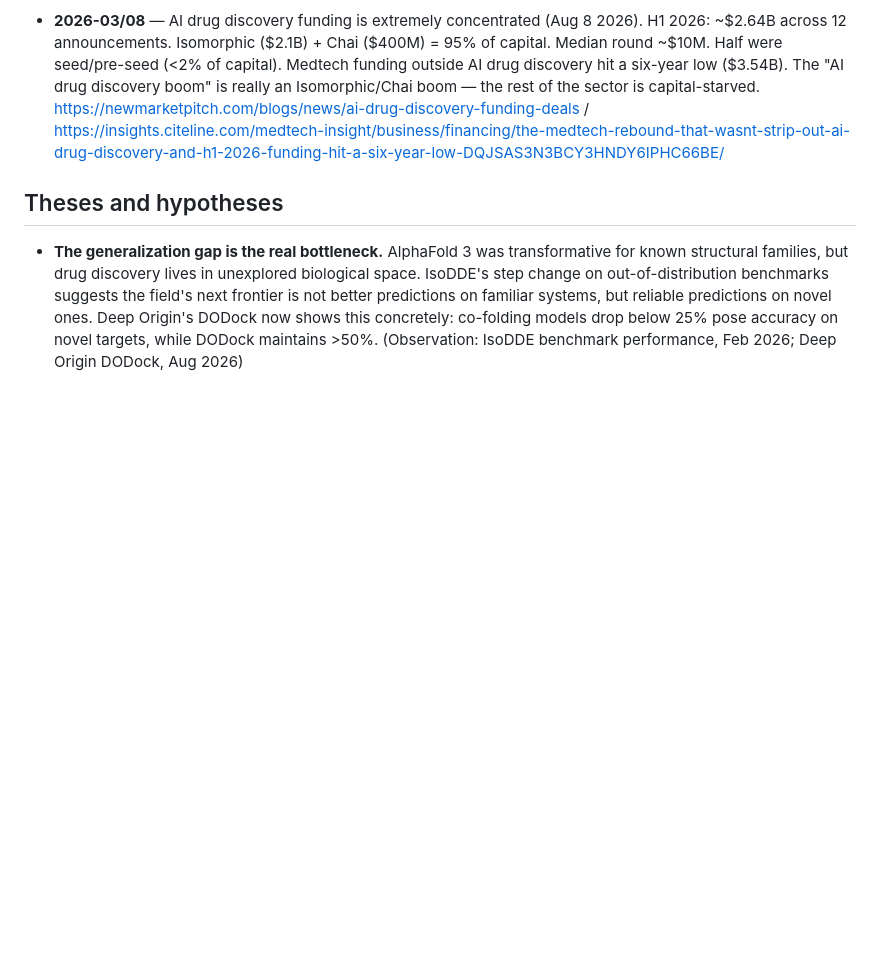
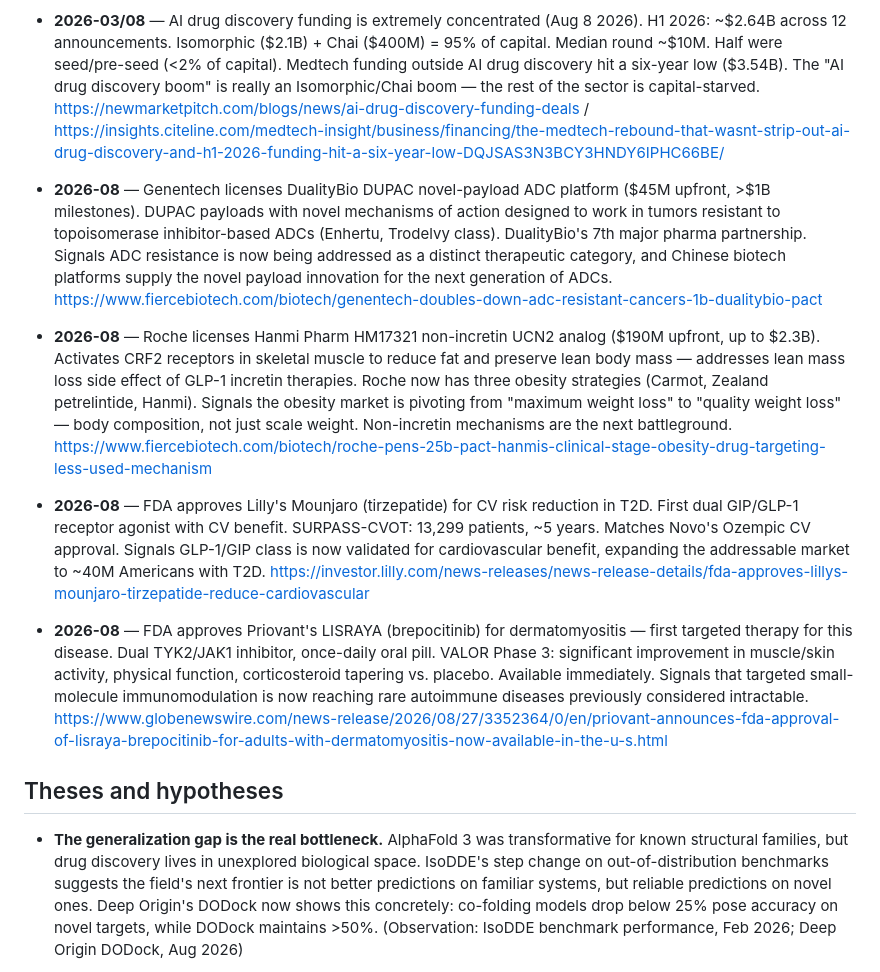
Before and after one commit to pmall/bioai, a Markdown page: knowledge/buffer-6months.md, the part around the change. Drawn GitHub-style; blank space fills up the shorter version.

```diff
--- a/knowledge/buffer-6months.md
+++ b/knowledge/buffer-6months.md
@@ -127,6 +127,14 @@ records the observation it grew out of.
 
 - **2026-03/08** — AI drug discovery funding is extremely concentrated (Aug 8 2026). H1 2026: ~$2.64B across 12 announcements. Isomorphic ($2.1B) + Chai ($400M) = 95% of capital. Median round ~$10M. Half were seed/pre-seed (<2% of capital). Medtech funding outside AI drug discovery hit a six-year low ($3.54B). The "AI drug discovery boom" is really an Isomorphic/Chai boom — the rest of the sector is capital-starved. https://newmarketpitch.com/blogs/news/ai-drug-discovery-funding-deals / https://insights.citeline.com/medtech-insight/business/financing/the-medtech-rebound-that-wasnt-strip-out-ai-drug-discovery-and-h1-2026-funding-hit-a-six-year-low-DQJSAS3N3BCY3HNDY6IPHC66BE/
 
+- **2026-08** — Genentech licenses DualityBio DUPAC novel-payload ADC platform ($45M upfront, >$1B milestones). DUPAC payloads with novel mechanisms of action designed to work in tumors resistant to topoisomerase inhibitor-based ADCs (Enhertu, Trodelvy class). DualityBio's 7th major pharma partnership. Signals ADC resistance is now being addressed as a distinct therapeutic category, and Chinese biotech platforms supply the novel payload innovation for the next generation of ADCs. https://www.fiercebiotech.com/biotech/genentech-doubles-down-adc-resistant-cancers-1b-dualitybio-pact
+
+- **2026-08** — Roche licenses Hanmi Pharm HM17321 non-incretin UCN2 analog ($190M upfront, up to $2.3B). Activates CRF2 receptors in skeletal muscle to reduce fat and preserve lean body mass — addresses lean mass loss side effect of GLP-1 incretin therapies. Roche now has three obesity strategies (Carmot, Zealand petrelintide, Hanmi). Signals the obesity market is pivoting from "maximum weight loss" to "quality weight loss" — body composition, not just scale weight. Non-incretin mechanisms are the next battleground. https://www.fiercebiotech.com/biotech/roche-pens-25b-pact-hanmis-clinical-stage-obesity-drug-targeting-less-used-mechanism
+
+- **2026-08** — FDA approves Lilly's Mounjaro (tirzepatide) for CV risk reduction in T2D. First dual GIP/GLP-1 receptor agonist with CV benefit. SURPASS-CVOT: 13,299 patients, ~5 years. Matches Novo's Ozempic CV approval. Signals GLP-1/GIP class is now validated for cardiovascular benefit, expanding the addressable market to ~40M Americans with T2D. https://investor.lilly.com/news-releases/news-release-details/fda-approves-lillys-mounjaro-tirzepatide-reduce-cardiovascular
+
+- **2026-08** — FDA approves Priovant's LISRAYA (brepocitinib) for dermatomyositis — first targeted therapy for this disease. Dual TYK2/JAK1 inhibitor, once-daily oral pill. VALOR Phase 3: significant improvement in muscle/skin activity, physical function, corticosteroid tapering vs. placebo. Available immediately. Signals that targeted small-molecule immunomodulation is now reaching rare autoimmune diseases previously considered intractable. https://www.globenewswire.com/news-release/2026/08/27/3352364/0/en/priovant-announces-fda-approval-of-lisraya-brepocitinib-for-adults-with-dermatomyositis-now-available-in-the-u-s.html
+
 ## Theses and hypotheses
 
 - **The generalization gap is the real bottleneck.** AlphaFold 3 was transformative for known structural families, but drug discovery lives in unexplored biological space. IsoDDE's step change on out-of-distribution benchmarks suggests the field's next frontier is not better predictions on familiar systems, but reliable predictions on novel ones. Deep Origin's DODock now shows this concretely: co-folding models drop below 25% pose accuracy on novel targets, while DODock maintains >50%. (Observation: IsoDDE benchmark performance, Feb 2026; Deep Origin DODock, Aug 2026)
```
Also changed, not shown: knowledge/buffer-1month.md (+8 -0 lines), knowledge/report-2026-08-29-1400.md (added, +27 -0 lines).
